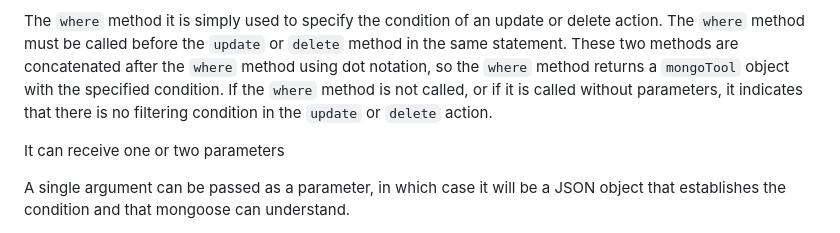
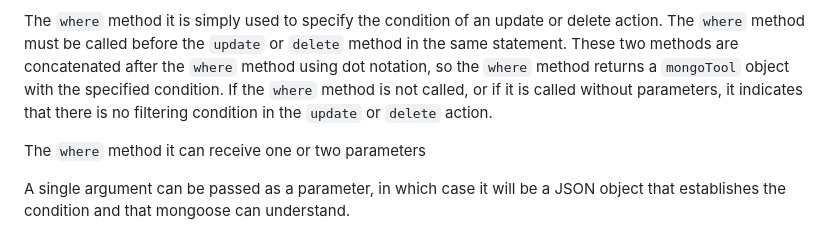
Before and after one commit to chemacarceller/NodeJS-mongoTool, a Markdown page: README.md, the part around the change. Rendered like a GitHub page.

```diff
--- a/README.md
+++ b/README.md
@@ -8,7 +8,7 @@ Once an object of this class (mongoTool class) is created, there are four public
 
 The `where` method it is simply used to specify the condition of an update or delete action. The `where` method must be called before the `update` or `delete` method in the same statement. These two methods are concatenated after the `where` method using dot notation, so the `where` method returns a `mongoTool` object with the specified condition. If the `where` method is not called, or if it is called without parameters, it indicates that there is no filtering condition in the `update` or `delete` action.
 
-It can receive one or two parameters
+The `where` method it can receive one or two parameters
 
 A single argument can be passed as a parameter, in which case it will be a JSON object that establishes the condition and that mongoose can understand.
 
```
